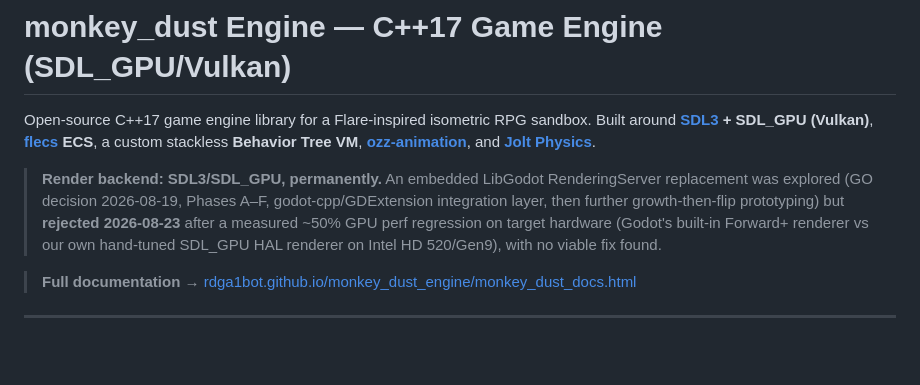
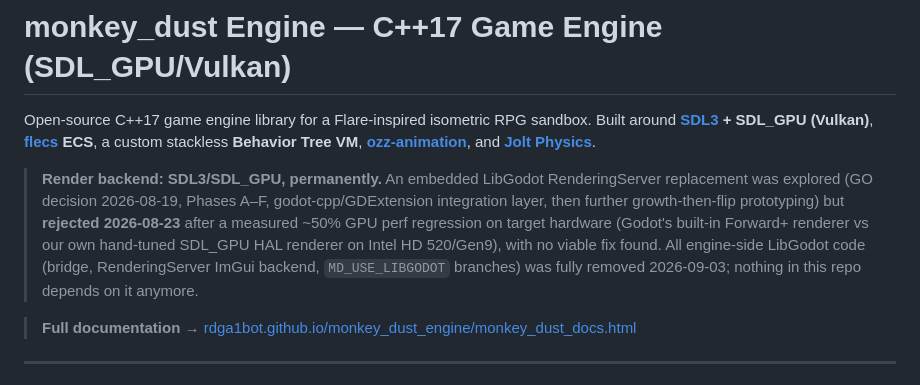
Before and after one commit to rdga1bot/monkey_dust_engine, a Markdown page: README.md, the part around the change. GitHub-like rendering; blank space fills up the shorter version.

Commit message:
docs(readme): note full LibGodot code removal (2026-09-03)
Co-Authored-By: Claude Sonnet 5 <noreply@anthropic.com>
Claude-Session: https://claude.ai/code/session_012ksEeUDxsbz4XhertvMNk5

```diff
--- a/README.md
+++ b/README.md
@@ -17,7 +17,7 @@ Built around **[SDL3](https://github.com/libsdl-org/SDL) + SDL\_GPU (Vulkan)**,
 **Behavior Tree VM**, **[ozz-animation](https://github.com/guillaumeblanc/ozz-animation)**,
 and **[Jolt Physics](https://github.com/jrouwe/JoltPhysics)**.
 
-> **Render backend: SDL3/SDL_GPU, permanently.** An embedded LibGodot RenderingServer replacement was explored (GO decision 2026-08-19, Phases A–F, godot-cpp/GDExtension integration layer, then further growth-then-flip prototyping) but **rejected 2026-08-23** after a measured ~50% GPU perf regression on target hardware (Godot's built-in Forward+ renderer vs our own hand-tuned SDL_GPU HAL renderer on Intel HD 520/Gen9), with no viable fix found.
+> **Render backend: SDL3/SDL_GPU, permanently.** An embedded LibGodot RenderingServer replacement was explored (GO decision 2026-08-19, Phases A–F, godot-cpp/GDExtension integration layer, then further growth-then-flip prototyping) but **rejected 2026-08-23** after a measured ~50% GPU perf regression on target hardware (Godot's built-in Forward+ renderer vs our own hand-tuned SDL_GPU HAL renderer on Intel HD 520/Gen9), with no viable fix found. All engine-side LibGodot code (bridge, RenderingServer ImGui backend, `MD_USE_LIBGODOT` branches) was fully removed 2026-09-03; nothing in this repo depends on it anymore.
 
 > **Full documentation →** [rdga1bot.github.io/monkey\_dust\_engine/monkey\_dust\_docs.html](https://rdga1bot.github.io/monkey_dust_engine/monkey_dust_docs.html)
 
```
